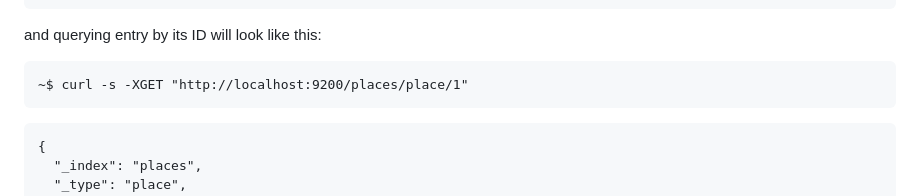
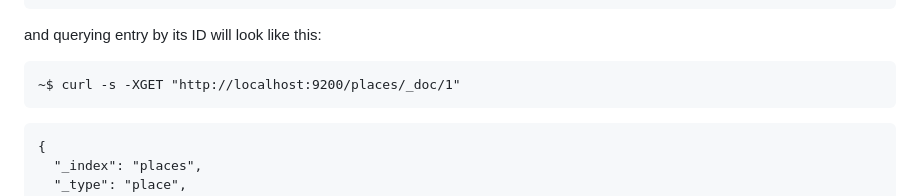
Before and after one commit to zkhrg/eating-places-navigator, a Markdown page: README.md, the part around the change. GitHub-like rendering.

Commit message:
Update from 7

````diff
--- a/README.md
+++ b/README.md
@@ -157,7 +157,7 @@ should give you something like this:
 and querying entry by its ID will look like this:
 
 ```
-~$ curl -s -XGET "http://localhost:9200/places/place/1"
+~$ curl -s -XGET "http://localhost:9200/places/_doc/1"
 ```
 
 ```
````
